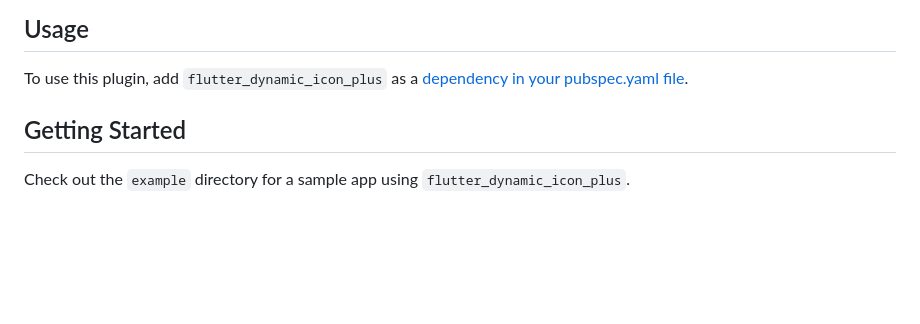
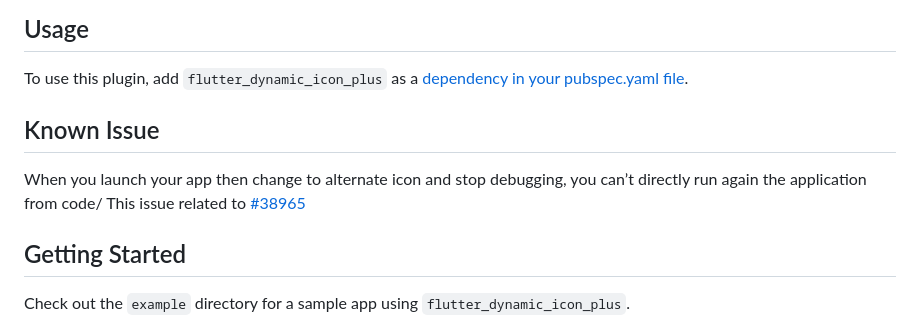
Before and after one commit to chandrabezzo/flutter_dynamic_icon_plus, a Markdown page: README.md, the part around the change. GitHub-like rendering; blank space fills up the shorter version.

Commit message:
Add knowing issue readme

```diff
--- a/README.md
+++ b/README.md
@@ -5,6 +5,10 @@ A flutter plugin for dynamically changing app icon and app icon batch number (iO
 ## Usage
 
 To use this plugin, add `flutter_dynamic_icon_plus` as a [dependency in your pubspec.yaml file](https://flutter.io/platform-plugins/).
+
+## Known Issue
+
+When you launch your app then change to alternate icon and stop debugging, you can’t directly run again the application from code/ This issue related to [#38965](https://github.com/flutter/flutter/issues/38965)
 
 ## Getting Started
 Check out the `example` directory for a sample app using `flutter_dynamic_icon_plus`.
```
